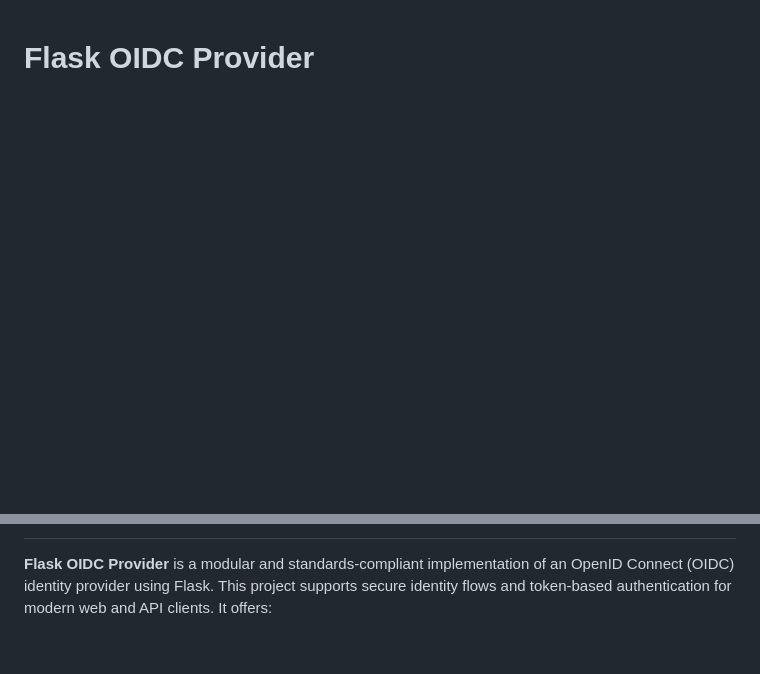
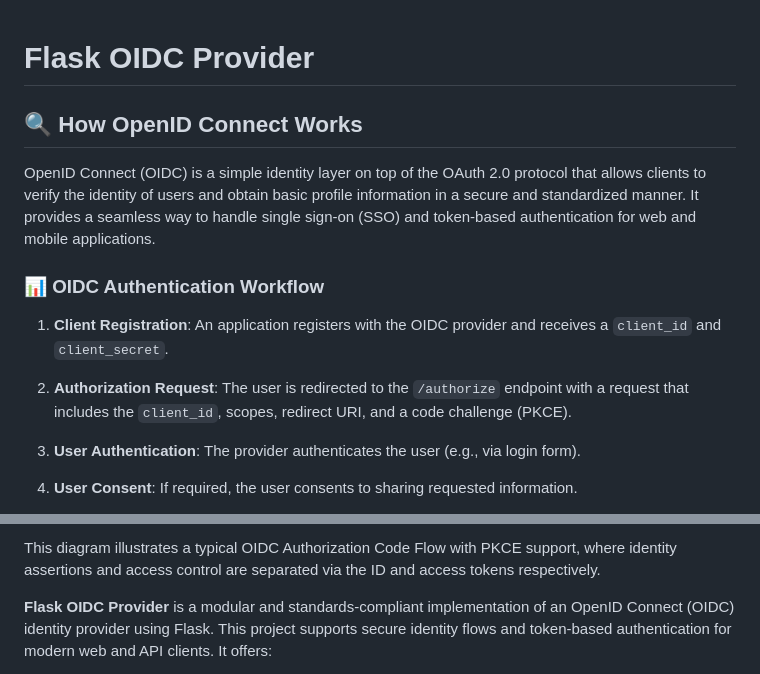
Before and after one commit to Shahriarin2garden/OIDC-with-flask, a Markdown page: README.md, 2 parts joined by grey strips. Drawn GitHub-style; blank space fills up the shorter version.

```diff
--- a/README.md
+++ b/README.md
@@ -1 +1,16 @@
 # Flask OIDC Provider
+
+## 🔍 How OpenID Connect Works
+
+OpenID Connect (OIDC) is a simple identity layer on top of the OAuth 2.0 protocol that allows clients to verify the identity of users and obtain basic profile information in a secure and standardized manner. It provides a seamless way to handle single sign-on (SSO) and token-based authentication for web and mobile applications.
+
+### 📊 OIDC Authentication Workflow
+
+1. **Client Registration**: An application registers with the OIDC provider and receives a `client_id` and `client_secret`.
+
+2. **Authorization Request**: The user is redirected to the `/authorize` endpoint with a request that includes the `client_id`, scopes, redirect URI, and a code challenge (PKCE).
+
+3. **User Authentication**: The provider authenticates the user (e.g., via login form).
+
+4. **User Consent**: If required, the user consents to sharing requested information.
+
@@ -2,3 +63,4 @@
+This diagram illustrates a typical OIDC Authorization Code Flow with PKCE support, where identity assertions and access control are separated via the ID and access tokens respectively.
 
 **Flask OIDC Provider** is a modular and standards-compliant implementation of an OpenID Connect (OIDC) identity provider using Flask. This project supports secure identity flows and token-based authentication for modern web and API clients. It offers:
 
```
Also changed, not shown: other parts of README.md (+46 -0 lines).
